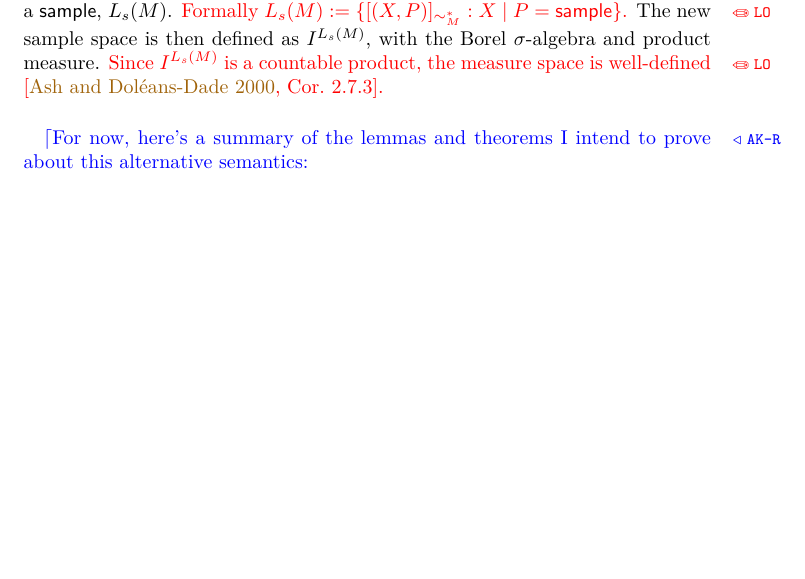
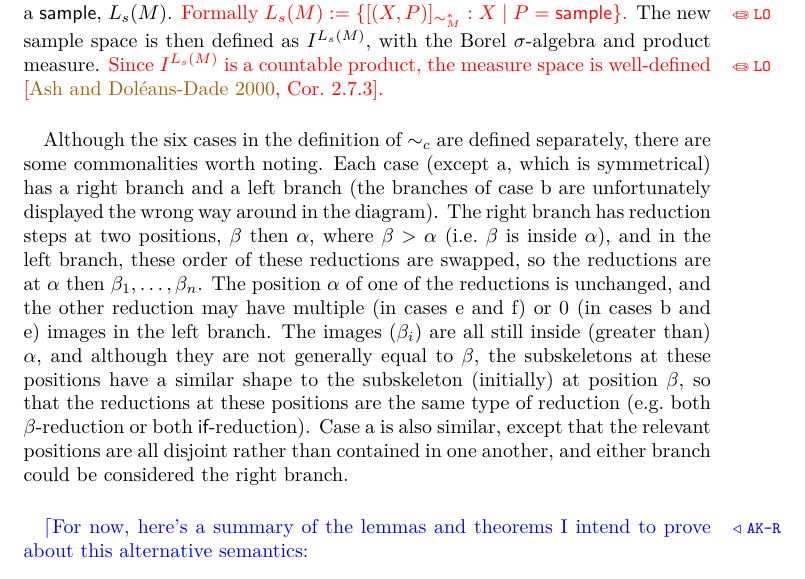
Before and after one commit to 4Denthusiast/prob-programming-termpaper, a LaTeX paper (probabilisticProgrammingMartingales.tex): part of page 11 of 44 before the commit and part of page 11 of 45 after it, cut so that both start at the same text, the shorter picture padded with empty space. Compiled offline with LuaLaTeX.

Commit message:
Add comments to give more intuition about \sim_c

```diff
--- a/probabilisticProgrammingMartingales.tex
+++ b/probabilisticProgrammingMartingales.tex
@@ -376,6 +376,9 @@ If $(N,P) \sim^* (O,Q)$, then $N \mid P$ and $O \mid Q$ both have the same shape
 \changed[lo]{Formally $L_s(M) := \{[(X, P)]_{\sim^\ast_M} : X \mid P = \tsample\}$.}
 The new sample space is then defined as $I^{L_s(M)}$, with the Borel $\sigma$-algebra and product measure.
 \changed[lo]{Since $I^{L_s(M)}$ is a countable product, the measure space is well-defined \citep[Cor.~2.7.3]{AshDD00}.}
+
+\paragraph{}
+Although the six cases in the definition of $\sim_c$ are defined separately, there are some commonalities worth noting. Each case (except a, which is symmetrical) has a right branch and a left branch (the branches of case b are unfortunately displayed the wrong way around in the diagram). The right branch has reduction steps at two positions, $\beta$ then $\alpha$, where $\beta > \alpha$ (i.e.~$\beta$ is inside $\alpha$), and in the left branch, these order of these reductions are swapped, so the reductions are at $\alpha$ then $\beta_1, \dots, \beta_n$. The position $\alpha$ of one of the reductions is unchanged, and the other reduction may have multiple (in cases e and f) or 0 (in cases b and e) images in the left branch. The images $(\beta_i)$ are all still inside (greater than) $\alpha$, and although they are not generally equal to $\beta$, the subskeletons at these positions have a similar shape to the subskeleton (initially) at position $\beta$, so that the reductions at these positions are the same type of reduction (e.g.~both $\beta$-reduction or both $\textsf{if}$-reduction). Case a is also similar, except that the relevant positions are all disjoint rather than contained in one another, and either branch could be considered the right branch.
 
 \iffalse
 \changed[lo]{Since $L_s(M)$ is a countable set, there is a unique probability measure $\mu$ on the infinite product $\prod_{i \in L_s(M)} \Sigma_I$ of the Borel $\sigma$-algebras $\Sigma_I$ satisfying
```
